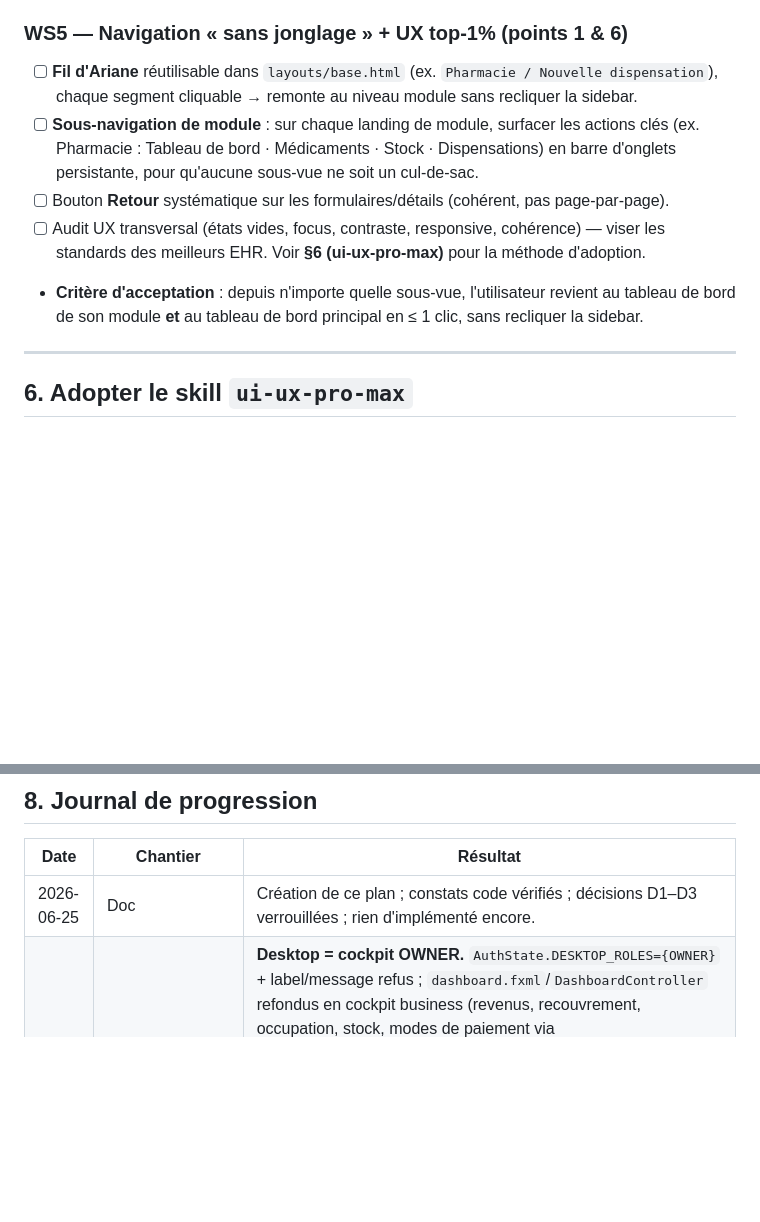
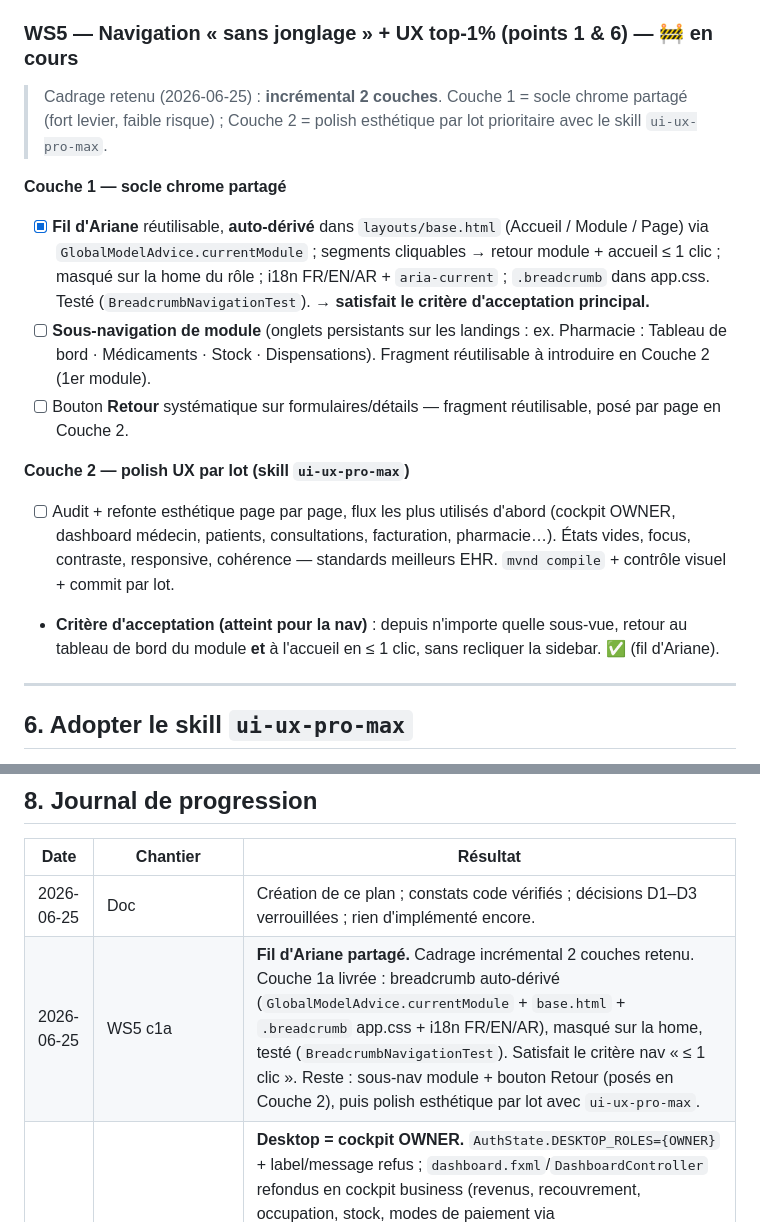
Before and after one commit to Ayat-dev/health-care.app, a Markdown page: docs/REFACTOR-ROLES-UX.md, 2 parts joined by grey strips. Rendered like a GitHub page; blank space fills up the shorter version.

Commit message:
docs(ws5): cadrage incrémental 2 couches + couche 1a (fil d'Ariane) journalisée
Co-Authored-By: Claude Opus 4.8 <noreply@anthropic.com>

```diff
--- a/docs/REFACTOR-ROLES-UX.md
+++ b/docs/REFACTOR-ROLES-UX.md
@@ -185,17 +185,25 @@
 - **NB / reste possible** : la mise en forme monétaire desktop affiche « FCFA » en dur (déploiement Niger/XOF)
   plutôt que via `clinic_config.currency` — à brancher sur la config si multi-devise un jour.
 
-### WS5 — Navigation « sans jonglage » + UX top-1% (points 1 & 6)
-- [ ] **Fil d'Ariane** réutilisable dans `layouts/base.html` (ex. `Pharmacie / Nouvelle dispensation`),
-      chaque segment cliquable → remonte au niveau module sans recliquer la sidebar.
-- [ ] **Sous-navigation de module** : sur chaque landing de module, surfacer les actions clés
-      (ex. Pharmacie : Tableau de bord · Médicaments · Stock · Dispensations) en barre d'onglets persistante,
-      pour qu'aucune sous-vue ne soit un cul-de-sac.
-- [ ] Bouton **Retour** systématique sur les formulaires/détails (cohérent, pas page-par-page).
-- [ ] Audit UX transversal (états vides, focus, contraste, responsive, cohérence) — viser les standards
-      des meilleurs EHR. Voir **§6 (ui-ux-pro-max)** pour la méthode d'adoption.
-- **Critère d'acceptation** : depuis n'importe quelle sous-vue, l'utilisateur revient au tableau de bord
-  de son module **et** au tableau de bord principal en ≤ 1 clic, sans recliquer la sidebar.
+### WS5 — Navigation « sans jonglage » + UX top-1% (points 1 & 6) — 🚧 en cours
+> Cadrage retenu (2026-06-25) : **incrémental 2 couches**. Couche 1 = socle chrome partagé (fort levier,
+> faible risque) ; Couche 2 = polish esthétique par lot prioritaire avec le skill `ui-ux-pro-max`.
+
+**Couche 1 — socle chrome partagé**
+- [x] **Fil d'Ariane** réutilisable, **auto-dérivé** dans `layouts/base.html` (Accueil / Module / Page)
+      via `GlobalModelAdvice.currentModule` ; segments cliquables → retour module + accueil ≤ 1 clic ;
+      masqué sur la home du rôle ; i18n FR/EN/AR + `aria-current` ; `.breadcrumb` dans app.css.
+      Testé (`BreadcrumbNavigationTest`). **→ satisfait le critère d'acceptation principal.**
+- [ ] **Sous-navigation de module** (onglets persistants sur les landings : ex. Pharmacie : Tableau de
+      bord · Médicaments · Stock · Dispensations). Fragment réutilisable à introduire en Couche 2 (1er module).
+- [ ] Bouton **Retour** systématique sur formulaires/détails — fragment réutilisable, posé par page en Couche 2.
+
+**Couche 2 — polish UX par lot (skill `ui-ux-pro-max`)**
+- [ ] Audit + refonte esthétique page par page, flux les plus utilisés d'abord (cockpit OWNER, dashboard
+      médecin, patients, consultations, facturation, pharmacie…). États vides, focus, contraste, responsive,
+      cohérence — standards meilleurs EHR. `mvnd compile` + contrôle visuel + commit par lot.
+- **Critère d'acceptation (atteint pour la nav)** : depuis n'importe quelle sous-vue, retour au tableau de
+  bord du module **et** à l'accueil en ≤ 1 clic, sans recliquer la sidebar. ✅ (fil d'Ariane).
 
 ---
 
@@ -239,5 +247,6 @@ au démarrage de session ; tel quel, il **ne peut pas** l'utiliser.
 | Date | Chantier | Résultat |
 |---|---|---|
 | 2026-06-25 | Doc | Création de ce plan ; constats code vérifiés ; décisions D1–D3 verrouillées ; rien d'implémenté encore. |
+| 2026-06-25 | WS5 c1a | **Fil d'Ariane partagé.** Cadrage incrémental 2 couches retenu. Couche 1a livrée : breadcrumb auto-dérivé (`GlobalModelAdvice.currentModule` + `base.html` + `.breadcrumb` app.css + i18n FR/EN/AR), masqué sur la home, testé (`BreadcrumbNavigationTest`). Satisfait le critère nav « ≤ 1 clic ». Reste : sous-nav module + bouton Retour (posés en Couche 2), puis polish esthétique par lot avec `ui-ux-pro-max`. |
 | 2026-06-25 | WS4 | **Desktop = cockpit OWNER.** `AuthState.DESKTOP_ROLES={OWNER}` + label/message refus ; `dashboard.fxml`/`DashboardController` refondus en cockpit business (revenus, recouvrement, occupation, stock, modes de paiement via `/api/reports/dashboard/admin`+`/monthly-financial`, zéro appel PHI) ; écrans cliniques gelés/inatteignables (R5) ; `RealtimeClient` → multi-topic business (pharmacy+billing). Backend realtime re-gaté : ADMIN retiré de toutes les worklists, OWNER ajouté à pharmacy+billing (`WebSocketSecurityConfig`). `mvnd compile` backend+desktop OK ; tests 36/36 (Worklist 4 dont OWNER, SecurityMatrix 28, ApiError 4). Reste : **WS5** (nav sans jonglage + UX top-1%). |
 | 2026-06-25 | WS1+WS2+WS3 | **Socle rôles livré.** OWNER ajouté (`Role`, `RoleProfile` homepage `/reports`, seed `owner/owner123`). ADMIN dégradé en set technique explicite (homepage `/admin/users`, notifs `SYSTEM`). Balayage `@PreAuthorize` web+API : clinique→ADMIN retiré, finances→OWNER, catalogues business (actes/assureurs/départements + tarifs chambres)→OWNER ; technique (users/config/audit/icd10/lab-tests/register/test-sms) reste ADMIN. Fuite financière colmatée : cockpit `adminDashboard()`→OWNER seul, MEDECIN redirigé `/reports/activity`. `mvnd compile` OK ; tests RBAC 39/39 verts (SecurityMatrix 28 + nouvelles assertions OWNER/ADMIN, ApiError 4, Icd10 4, Worklist 3). Déviation : pas de migration V25 (owner seedé via DataInitializer, aucun changement de schéma). Reste hors socle : gating realtime STOMP donne encore les worklists cliniques à l'ADMIN (à re-gater en WS4). |
```
